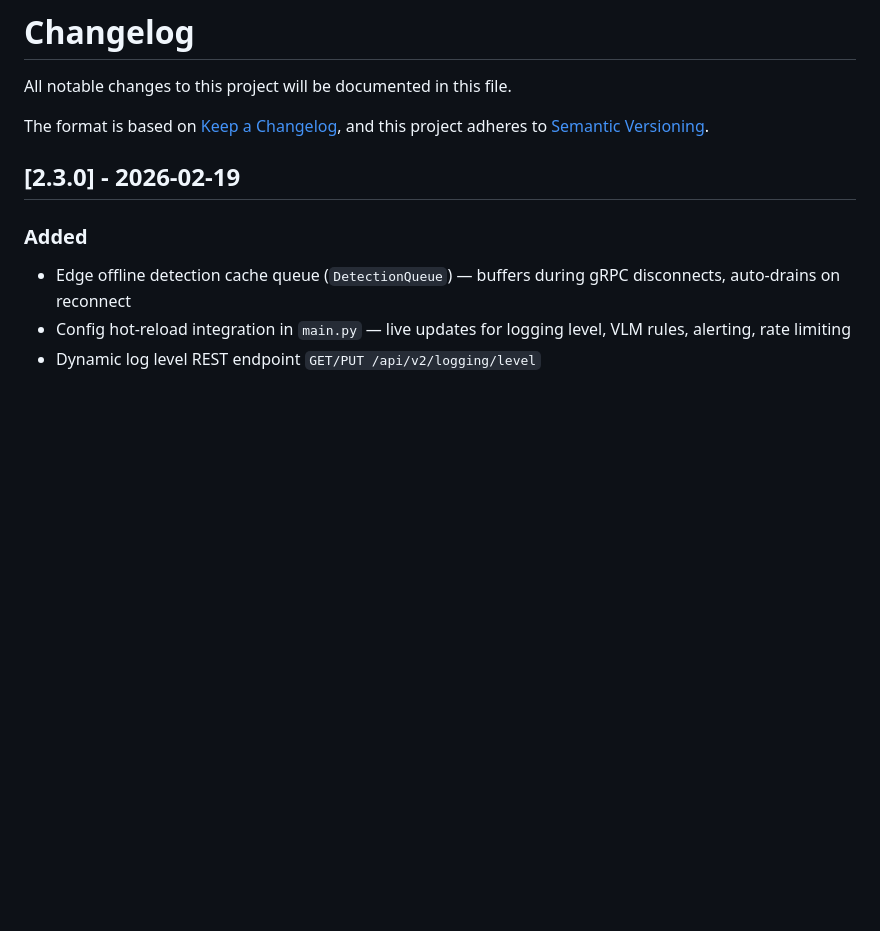
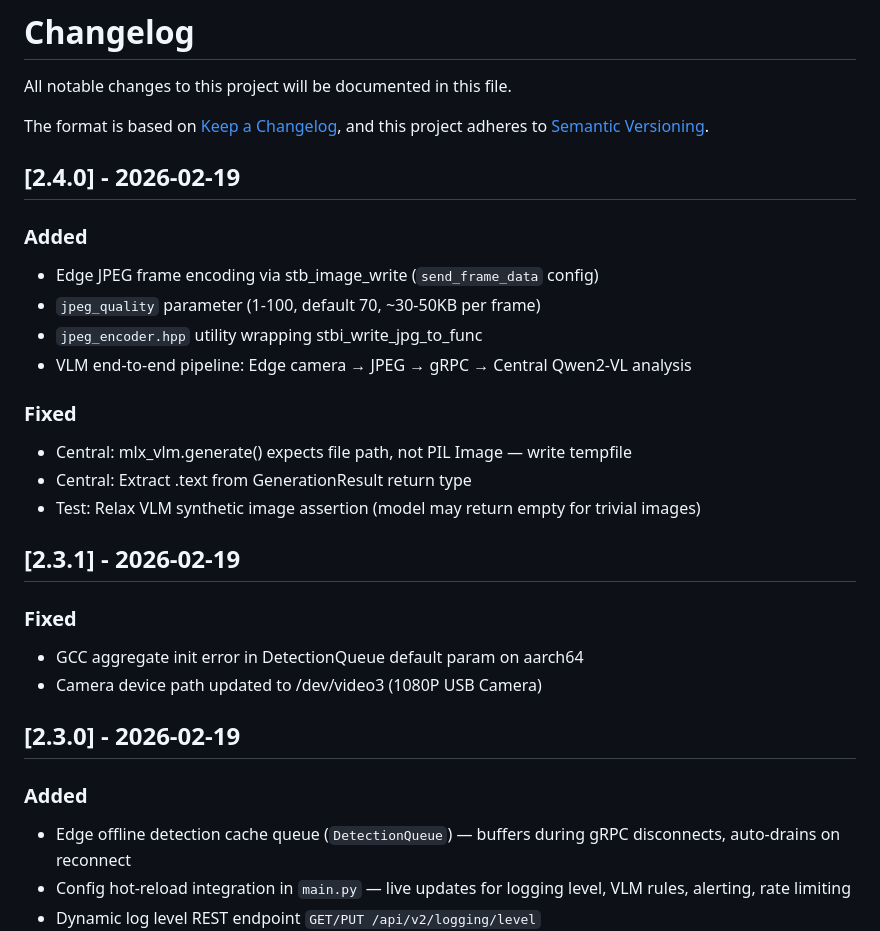
Before and after one commit to teslavia/Neuro-Pipeline, a Markdown page: CHANGELOG.md, the part around the change. GitHub-like rendering; blank space fills up the shorter version.

```diff
--- a/CHANGELOG.md
+++ b/CHANGELOG.md
@@ -4,6 +4,25 @@ All notable changes to this project will be documented in this file.
 
 The format is based on [Keep a Changelog](https://keepachangelog.com/en/1.0.0/),
 and this project adheres to [Semantic Versioning](https://semver.org/spec/v2.0.0.html).
+
+## [2.4.0] - 2026-02-19
+
+### Added
+- Edge JPEG frame encoding via stb_image_write (`send_frame_data` config)
+- `jpeg_quality` parameter (1-100, default 70, ~30-50KB per frame)
+- `jpeg_encoder.hpp` utility wrapping stbi_write_jpg_to_func
+- VLM end-to-end pipeline: Edge camera → JPEG → gRPC → Central Qwen2-VL analysis
+
+### Fixed
+- Central: mlx_vlm.generate() expects file path, not PIL Image — write tempfile
+- Central: Extract .text from GenerationResult return type
+- Test: Relax VLM synthetic image assertion (model may return empty for trivial images)
+
+## [2.3.1] - 2026-02-19
+
+### Fixed
+- GCC aggregate init error in DetectionQueue default param on aarch64
+- Camera device path updated to /dev/video3 (1080P USB Camera)
 
 ## [2.3.0] - 2026-02-19
 
```
Also changed, not shown: CLAUDE.md (+7 -0 lines), README.md (+5 -3 lines).
